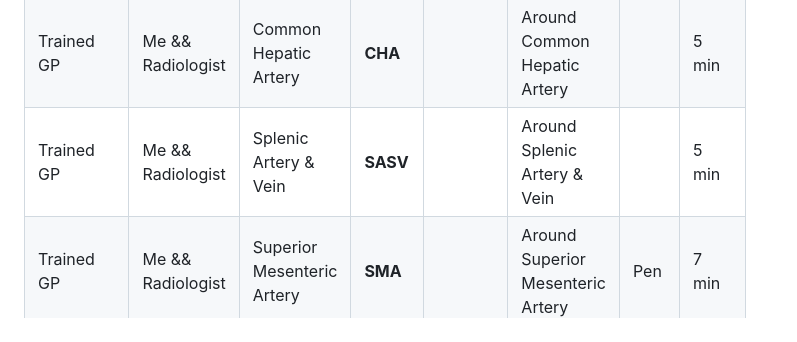
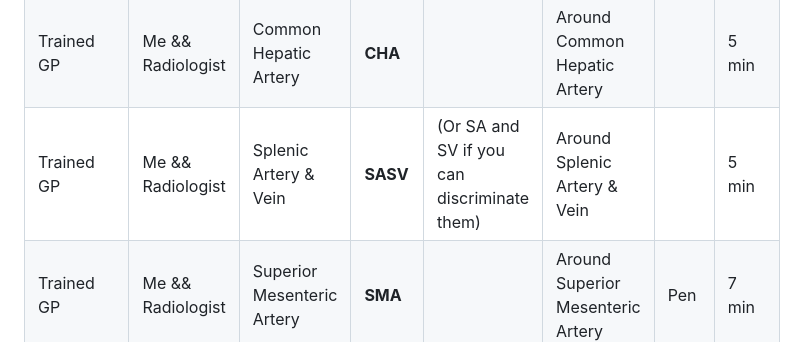
Before and after one commit to Sdamirsa/PanCanAID, a Markdown page: For Team/PanCanAID_2024_Guide/Segmentation_Guide.md, the part around the change. Drawn GitHub-style; folded sections open.

```diff
--- a/For Team/PanCanAID_2024_Guide/Segmentation_Guide.md
+++ b/For Team/PanCanAID_2024_Guide/Segmentation_Guide.md
@@ -29,7 +29,7 @@ This tables guide you on proper segmentation and naming
 | Trained GP | Me && Radiologist | MPD                        | **MPD**       | if visible (even if normal sized) | Around MPD in all visible axial cut                      | Pen  | 5 m                   |
 | Trained GP | Me && Radiologist | Celiac                     | **CA**        |                                   | Around Celiac Trunk A.                                   | Pen  | 2 min                 |
 | Trained GP | Me && Radiologist | Common Hepatic Artery      | **CHA**       |                                   | Around Common Hepatic Artery                             |      | 5 min                 |
-| Trained GP | Me && Radiologist | Splenic Artery & Vein            | **SASV**        |                                   | Around Splenic Artery & Vein                                   |      | 5 min                 |
+| Trained GP | Me && Radiologist | Splenic Artery & Vein            | **SASV**      |    (Or SA and SV if you can discriminate them)                               | Around Splenic Artery & Vein                                   |      | 5 min                 |
 | Trained GP | Me && Radiologist | Superior Mesenteric Artery | **SMA**       |                                   | Around Superior Mesenteric Artery                        | Pen  | 7 min                 |
 | Trained GP | Me && Radiologist | Portal Vein                | **PV**        |                                   | Around Portal Vein                                       | Pen  | 8 min                |
 | Trained GP | Me && Radiologist | Superior Mesenteric Vein   | **SMV**       |                                   | Around Superior Mesenteric Vein                          | Pen  | 7 min                 |
```
